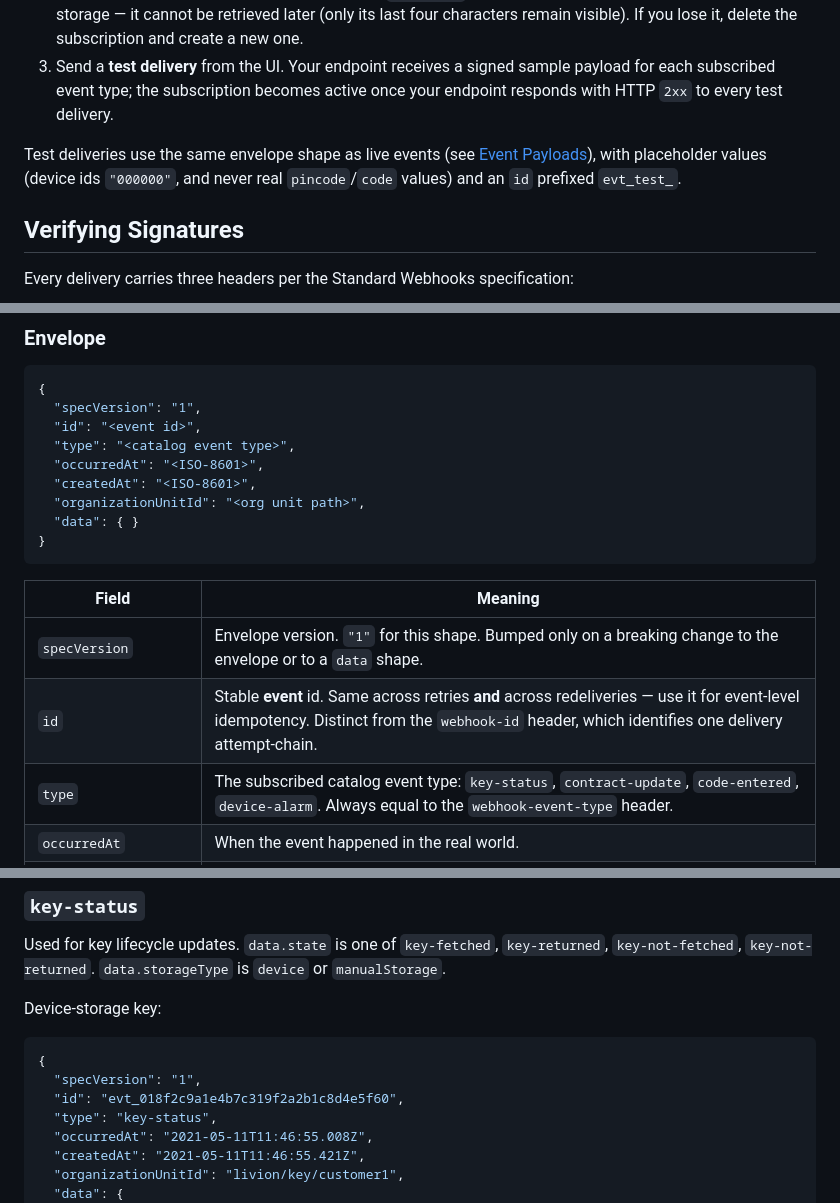
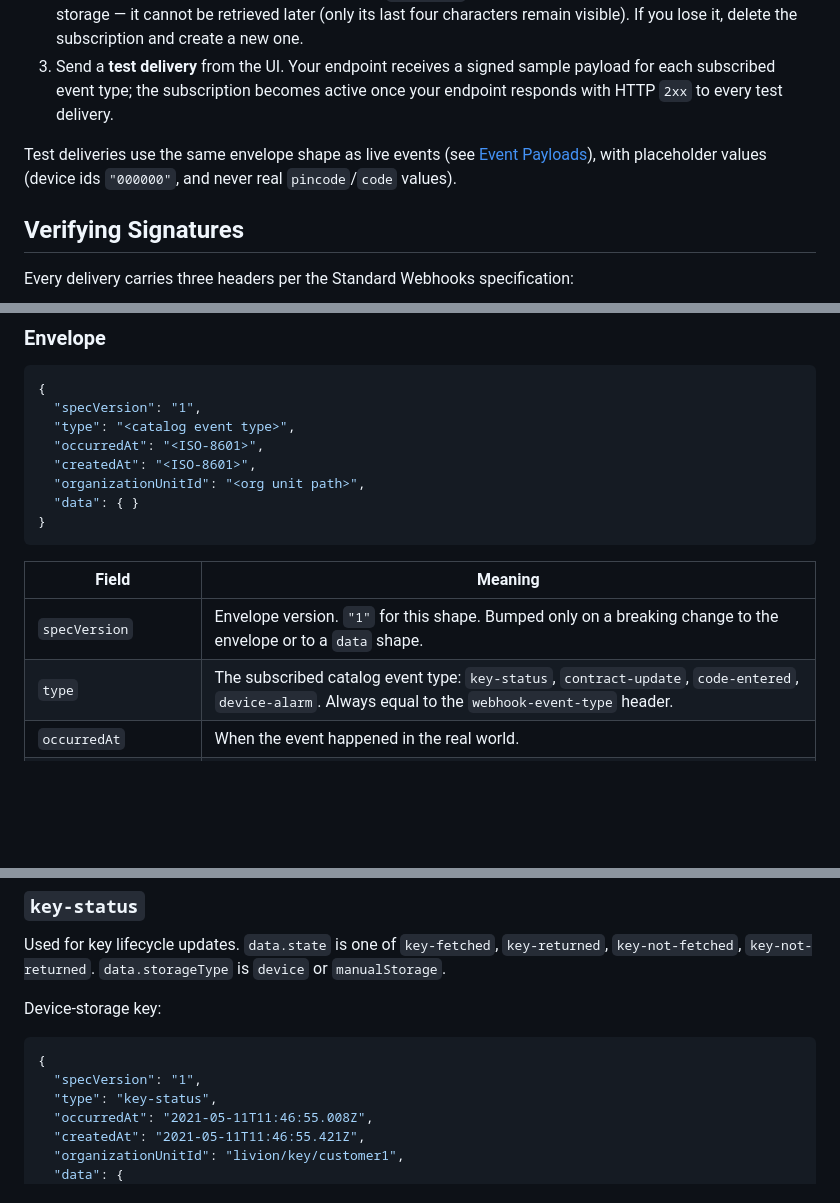
Before and after one commit to Livion-OY/livionkey-api, a Markdown page: webhooks.md, 3 parts joined by grey strips. GitHub-like rendering; blank space fills up the shorter version.

````diff
--- a/webhooks.md
+++ b/webhooks.md
@@ -16,7 +16,7 @@ Webhook subscriptions are managed self-service in the LivionKey WebApp.
 2. On creation you are shown the **signing secret** (`whsec_...`) **exactly once**. Store it immediately in your secret storage — it cannot be retrieved later (only its last four characters remain visible). If you lose it, delete the subscription and create a new one.
 3. Send a **test delivery** from the UI. Your endpoint receives a signed sample payload for each subscribed event type; the subscription becomes active once your endpoint responds with HTTP `2xx` to every test delivery.
 
-Test deliveries use the same envelope shape as live events (see [Event Payloads](#event-payloads)), with placeholder values (device ids `"000000"`, and never real `pincode`/`code` values) and an `id` prefixed `evt_test_`.
+Test deliveries use the same envelope shape as live events (see [Event Payloads](#event-payloads)), with placeholder values (device ids `"000000"`, and never real `pincode`/`code` values).
 
 ## Verifying Signatures
 
@@ -127,7 +127,6 @@ Common pitfalls:
 ```json
 {
   "specVersion": "1",
-  "id": "<event id>",
   "type": "<catalog event type>",
   "occurredAt": "<ISO-8601>",
   "createdAt": "<ISO-8601>",
@@ -139,7 +138,6 @@ Common pitfalls:
 | Field | Meaning |
 | --- | --- |
 | `specVersion` | Envelope version. `"1"` for this shape. Bumped only on a breaking change to the envelope or to a `data` shape. |
-| `id` | Stable **event** id. Same across retries **and** across redeliveries — use it for event-level idempotency. Distinct from the `webhook-id` header, which identifies one delivery attempt-chain. |
 | `type` | The subscribed catalog event type: `key-status`, `contract-update`, `code-entered`, `device-alarm`. Always equal to the `webhook-event-type` header. |
 | `occurredAt` | When the event happened in the real world. |
 | `createdAt` | When Livion recorded the event. May differ from `occurredAt` under delay or backfill. |
@@ -155,7 +153,6 @@ Device-storage key:
 ```json
 {
   "specVersion": "1",
-  "id": "evt_018f2c9a1e4b7c319f2a2b1c8d4e5f60",
   "type": "key-status",
   "occurredAt": "2021-05-11T11:46:55.008Z",
   "createdAt": "2021-05-11T11:46:55.421Z",
````
Also changed, not shown: other parts of webhooks.md (+0 -4 lines).
